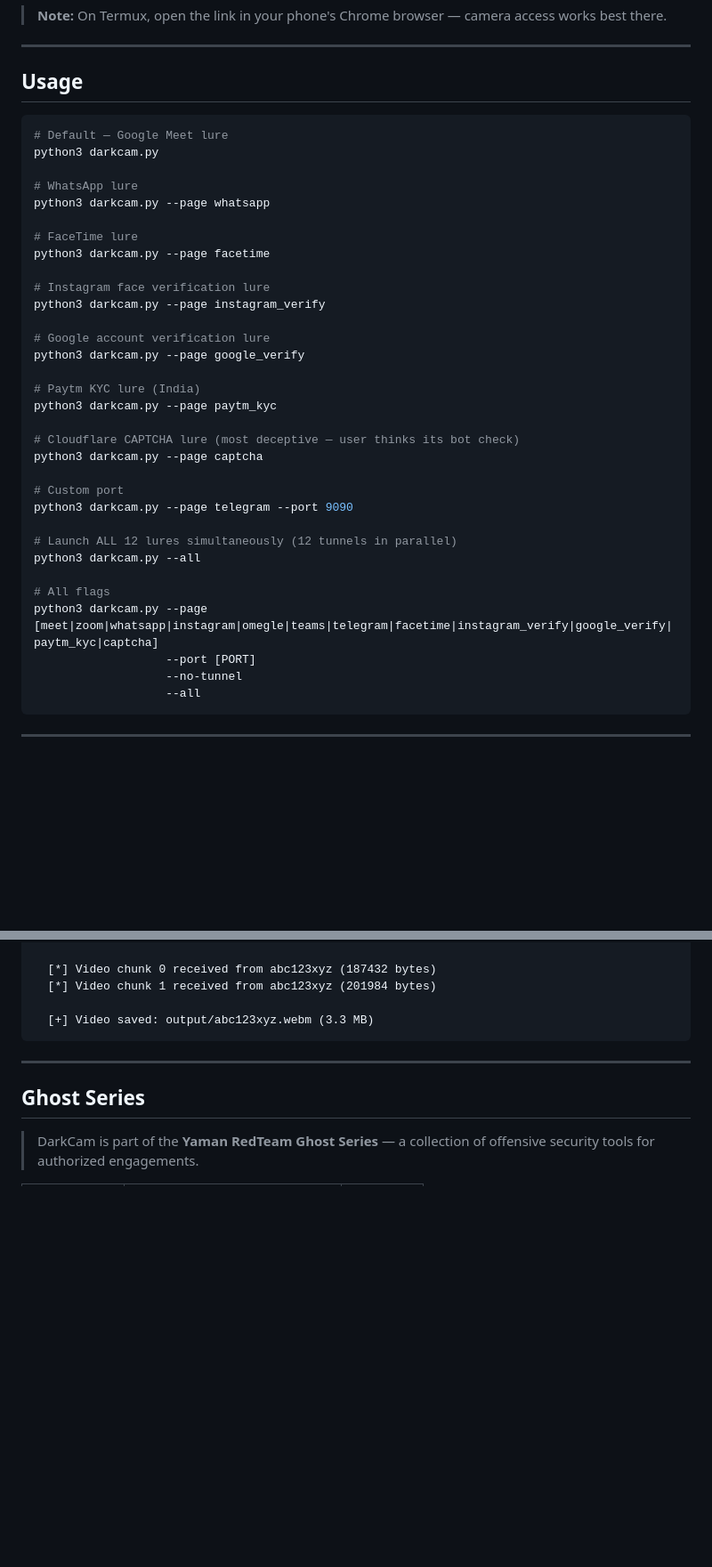
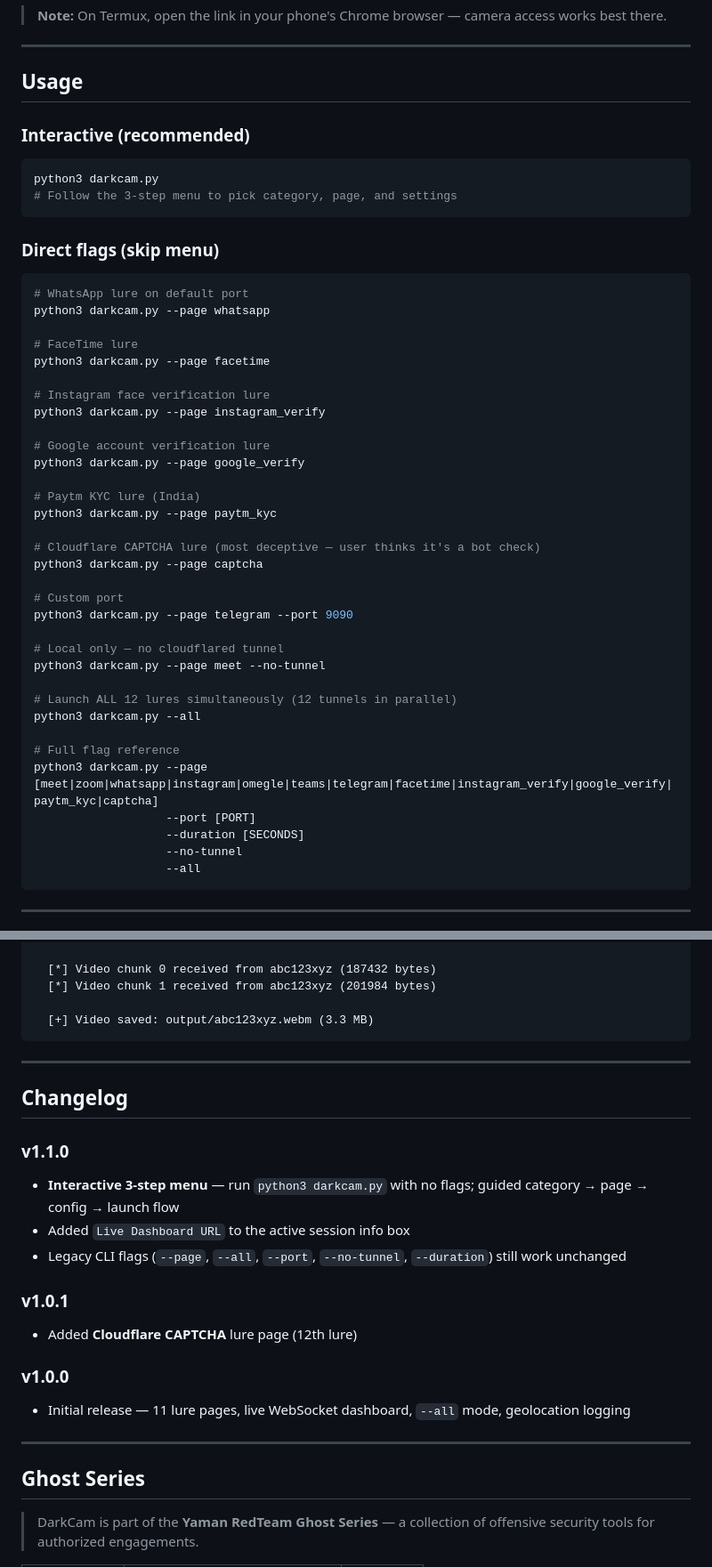
Before and after one commit to Yaman-RedTeam/darkcam, a Markdown page: README.md, 2 parts joined by grey strips. Shown at 89% size. GitHub-like rendering; blank space fills up the shorter version.

````diff
--- a/README.md
+++ b/README.md
@@ -126,11 +162,17 @@ bash setup-termux.sh
 
 ## Usage
 
+### Interactive (recommended)
+
 ```bash
-# Default — Google Meet lure
 python3 darkcam.py
+# Follow the 3-step menu to pick category, page, and settings
+```
 
-# WhatsApp lure
+### Direct flags (skip menu)
+
+```bash
+# WhatsApp lure on default port
 python3 darkcam.py --page whatsapp
 
 # FaceTime lure
@@ -145,18 +187,22 @@ python3 darkcam.py --page google_verify
 # Paytm KYC lure (India)
 python3 darkcam.py --page paytm_kyc
 
-# Cloudflare CAPTCHA lure (most deceptive — user thinks its bot check)
+# Cloudflare CAPTCHA lure (most deceptive — user thinks it's a bot check)
 python3 darkcam.py --page captcha
 
 # Custom port
 python3 darkcam.py --page telegram --port 9090
 
+# Local only — no cloudflared tunnel
+python3 darkcam.py --page meet --no-tunnel
+
 # Launch ALL 12 lures simultaneously (12 tunnels in parallel)
 python3 darkcam.py --all
 
-# All flags
+# Full flag reference
 python3 darkcam.py --page [meet|zoom|whatsapp|instagram|omegle|teams|telegram|facetime|instagram_verify|google_verify|paytm_kyc|captcha]
                    --port [PORT]
+                   --duration [SECONDS]
                    --no-tunnel
                    --all
 ```
@@ -280,6 +326,21 @@ darkcam/
 
 ---
 
+## Changelog
+
+### v1.1.0
+- **Interactive 3-step menu** — run `python3 darkcam.py` with no flags; guided category → page → config → launch flow
+- Added `Live Dashboard URL` to the active session info box
+- Legacy CLI flags (`--page`, `--all`, `--port`, `--no-tunnel`, `--duration`) still work unchanged
+
+### v1.0.1
+- Added **Cloudflare CAPTCHA** lure page (12th lure)
+
+### v1.0.0
+- Initial release — 11 lure pages, live WebSocket dashboard, `--all` mode, geolocation logging
+
+---
+
 ## Ghost Series
 
 > DarkCam is part of the **Yaman RedTeam Ghost Series** — a collection of offensive security tools for authorized engagements.
````
Also changed, not shown: other parts of README.md (+53 -17 lines).
